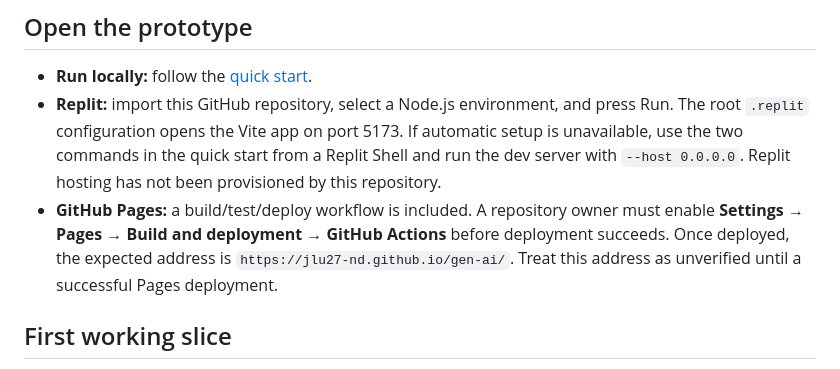
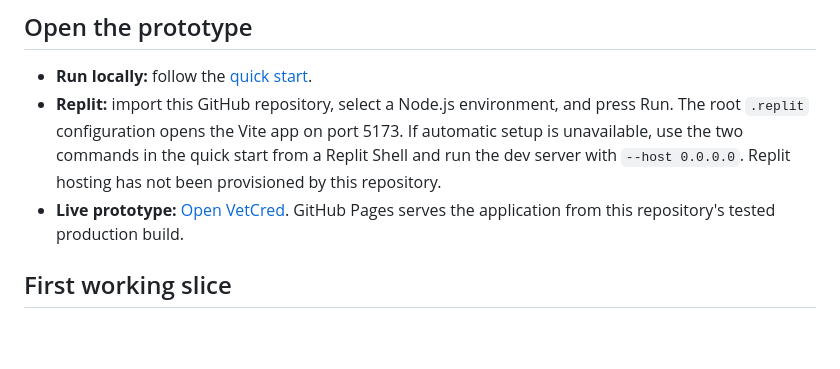
Before and after one commit to jlu27-nd/gen-ai, a Markdown page: README.md, the part around the change. Rendered like a GitHub page; blank space fills up the shorter version.

Commit message:
Link verified live VetCred prototype in assignment README

```diff
--- a/README.md
+++ b/README.md
@@ -8,7 +8,7 @@ The self-contained application is in [`vetcred/`](vetcred/). This repository was
 
 - **Run locally:** follow the [quick start](vetcred/README.md#quick-start).
 - **Replit:** import this GitHub repository, select a Node.js environment, and press Run. The root `.replit` configuration opens the Vite app on port 5173. If automatic setup is unavailable, use the two commands in the quick start from a Replit Shell and run the dev server with `--host 0.0.0.0`. Replit hosting has not been provisioned by this repository.
-- **GitHub Pages:** a build/test/deploy workflow is included. A repository owner must enable **Settings → Pages → Build and deployment → GitHub Actions** before deployment succeeds. Once deployed, the expected address is `https://jlu27-nd.github.io/gen-ai/`. Treat this address as unverified until a successful Pages deployment.
+- **Live prototype:** [Open VetCred](https://jlu27-nd.github.io/gen-ai/). GitHub Pages serves the application from this repository's tested production build.
 
 ## First working slice
 
```
